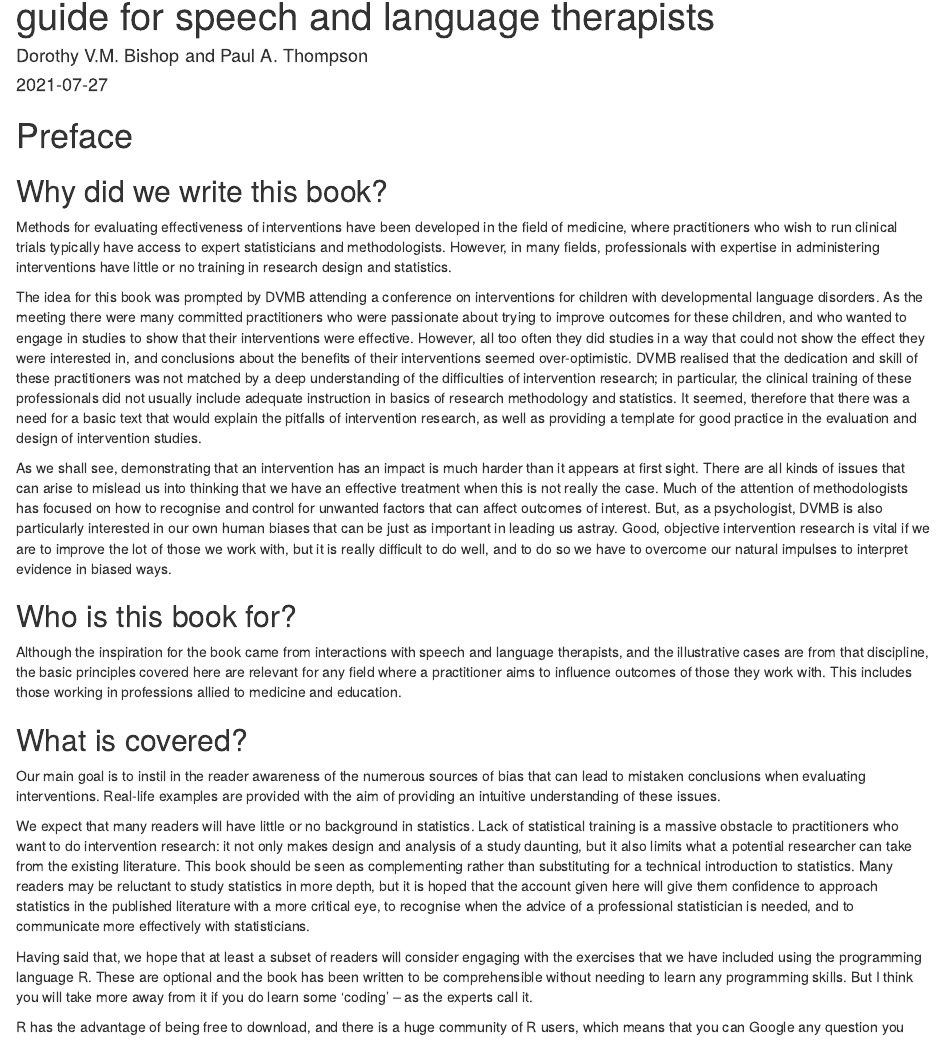
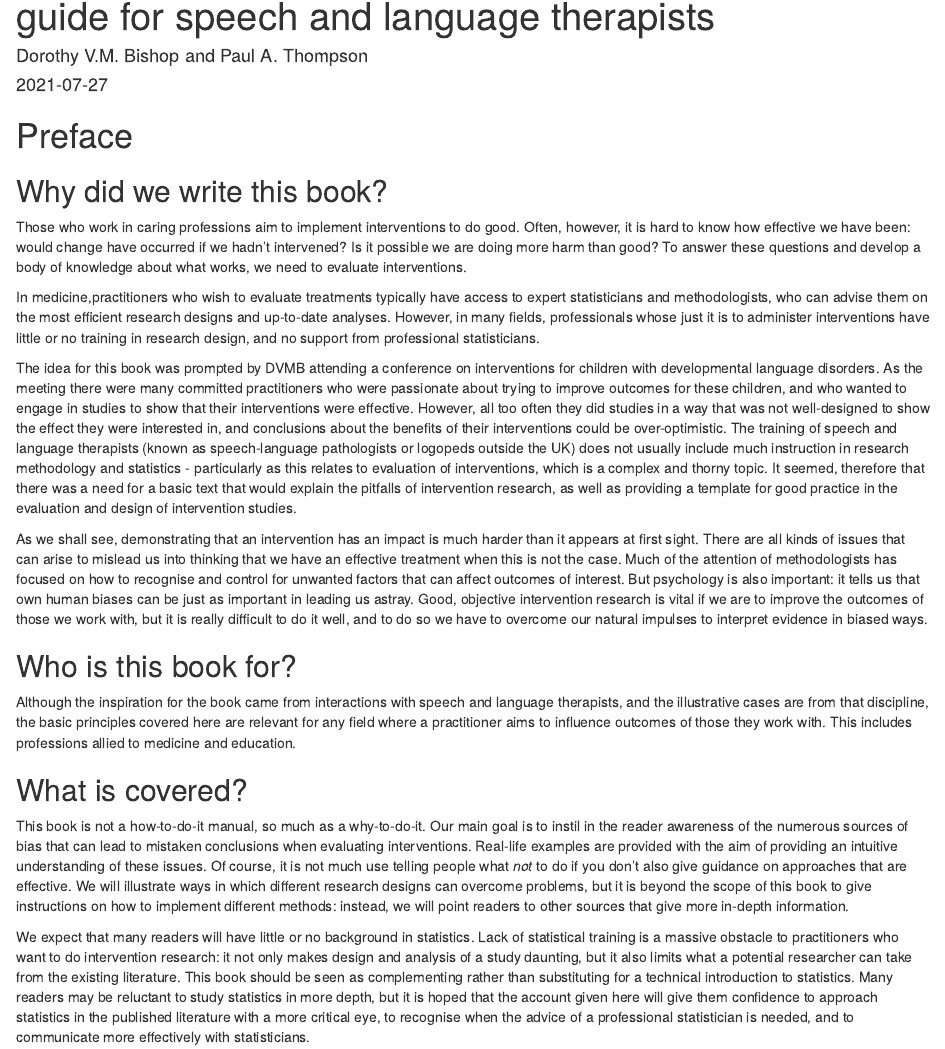
Before and after one commit to p1981thompson/interventions_book, an R Markdown document (index.Rmd): the page in a window 1100 px wide, from 70 px down. Rendered offline with R 4.5, knitr and Pandoc, with nearby package versions; drawn as R Markdown's standard HTML page in place of the format the file asks for.

Commit message:
reworded

```diff
--- a/index.Rmd
+++ b/index.Rmd
@@ -14,23 +14,25 @@
 
 ## Why did we write this book? {-}
 
-Methods for evaluating effectiveness of interventions have been developed in the field of medicine, where practitioners who wish to run clinical trials typically have access to expert statisticians and methodologists. However, in many fields, professionals with expertise in administering interventions have little or no training in research design and statistics.
+Those who work in caring professions aim to implement interventions to do good. Often, however, it is hard to know how effective we have been: would change have occurred if we hadn't intervened? Is it possible we are doing more harm than good? To answer these questions and develop a body of knowledge about what works, we need to evaluate interventions.
 
-The idea for this book was prompted by DVMB attending a conference on interventions for children with developmental language disorders. As the meeting there were many committed practitioners who were passionate about trying to improve outcomes for these children, and who wanted to engage in studies to show that their interventions were effective. However, all too often they did studies in a way that could not show the effect they were interested in, and conclusions about the benefits of their interventions seemed over-optimistic. DVMB realised that the dedication and skill of these practitioners was not matched by a deep understanding of the difficulties of intervention research; in particular, the clinical training of these professionals did not usually include adequate instruction in basics of research methodology and statistics. It seemed, therefore that there was a need for a basic text that would explain the pitfalls of intervention research, as well as providing a template for good practice in the evaluation and design of intervention studies.
+In medicine,practitioners who wish to evaluate treatments typically have access to expert statisticians and methodologists, who can advise them on the most efficient research designs and up-to-date analyses. However, in many fields, professionals whose just it is to administer interventions have little or no training in research design, and no support from professional statisticians.
 
-As we shall see, demonstrating that an intervention has an impact is much harder than it appears at first sight. There are all kinds of issues that can arise to mislead us into thinking that we have an effective treatment when this is not really the case. Much of the attention of methodologists has focused on how to recognise and control for unwanted factors that can affect outcomes of interest. But, as a psychologist, DVMB is also particularly interested in our own human biases that can be just as important in leading us astray. Good, objective intervention research is vital if we are to improve the lot of those we work with, but it is really difficult to do well, and to do so we have to overcome our natural impulses to interpret evidence in biased ways.
+The idea for this book was prompted by DVMB attending a conference on interventions for children with developmental language disorders. As the meeting there were many committed practitioners who were passionate about trying to improve outcomes for these children, and who wanted to engage in studies to show that their interventions were effective. However, all too often they did studies in a way that was not well-designed to show the effect they were interested in, and conclusions about the benefits of their interventions could be over-optimistic. The training of speech and language therapists (known as speech-language pathologists or logopeds outside the UK) does not usually include much instruction in research methodology and statistics - particularly as this relates to evaluation of interventions, which is a complex and thorny topic. It seemed, therefore that there was a need for a basic text that would explain the pitfalls of intervention research, as well as providing a template for good practice in the evaluation and design of intervention studies.
+
+As we shall see, demonstrating that an intervention has an impact is much harder than it appears at first sight. There are all kinds of issues that can arise to mislead us into thinking that we have an effective treatment when this is not the case. Much of the attention of methodologists has focused on how to recognise and control for unwanted factors that can affect outcomes of interest. But psychology is also important: it tells us that own human biases can be just as important in leading us astray. Good, objective intervention research is vital if we are to improve the outcomes of those we work with, but it is really difficult to do it well, and to do so we have to overcome our natural impulses to interpret evidence in biased ways.
 
 ## Who is this book for? {-}
 
-Although the inspiration for the book came from interactions with speech and language therapists, and the illustrative cases are from that discipline, the basic principles covered here are relevant for any field where a practitioner aims to influence outcomes of those they work with. This includes those working in professions allied to medicine and education.
+Although the inspiration for the book came from interactions with speech and language therapists, and the illustrative cases are from that discipline, the basic principles covered here are relevant for any field where a practitioner aims to influence outcomes of those they work with. This includes professions allied to medicine and education.
 
 ## What is covered? {-}
 
-Our main goal is to instil in the reader awareness of the numerous sources of bias that can lead to mistaken conclusions when evaluating interventions. Real-life examples are provided with the aim of providing an intuitive understanding of these issues.
+This book is not a how-to-do-it manual, so much as a why-to-do-it. Our main goal is to instil in the reader awareness of the numerous sources of bias that can lead to mistaken conclusions when evaluating interventions. Real-life examples are provided with the aim of providing an intuitive understanding of these issues. Of course, it is not much use telling people what _not_ to do if you don't also give guidance on approaches that are effective. We will illustrate ways in which different research designs can overcome problems, but it is beyond the scope of this book to give instructions on how to implement different methods: instead, we will point readers to other sources that give more in-depth information.
 
 We expect that many readers will have little or no background in statistics. Lack of statistical training is a massive obstacle to practitioners who want to do intervention research: it not only makes design and analysis of a study daunting, but it also limits what a potential researcher can take from the existing literature. This book should be seen as complementing rather than substituting for a technical introduction to statistics. Many readers may be reluctant to study statistics in more depth, but it is hoped that the account given here will give them confidence to approach statistics in the published literature with a more critical eye, to recognise when the advice of a professional statistician is needed, and to communicate more effectively with statisticians.
 
-Having said that, we hope that at least a subset of readers will consider engaging with the exercises that we have included using the programming language R. These are optional and the book has been written to be comprehensible without needing to learn any programming skills. But I think you will take more away from it if you do learn some 'coding' – as the experts call it.
+Having said that, we hope that at least a subset of readers will consider engaging with the exercises that we have included using the programming language R. These are optional and the book has been written to be comprehensible without needing to learn any programming skills. But we think you will take more away from it if you do learn some 'coding' – as the experts call it.
 
 R has the advantage of being free to download, and there is a huge community of R users, which means that you can Google any question you might want to ask about it, and you are likely to find that someone has answered it. R is not, however, easy to learn, and it can be off-putting on first encounter. The huge advantage of R over more familiar and user-friendly statistics packages is that is that it is fairly easy to simulate data – that is, to generate artificial data with particular properties. For example, you could generate fictitious results from two groups  - one who had an intervention and one who didn't. That probably seems like an odd thing to want to do – surely what you need is real data! The reason for doing it should become more apparent as you proceed through the exercises. With simulated data you can see the effects of the various biases that we will consider.  For instance, you can see how easy it is to get a false positive 'significant' result if you run a large number of statistical tests on the same sample. And you can see how it is possible to mistakenly conclude that an intervention is ineffective if you use too small a sample size in a study.
 
```
